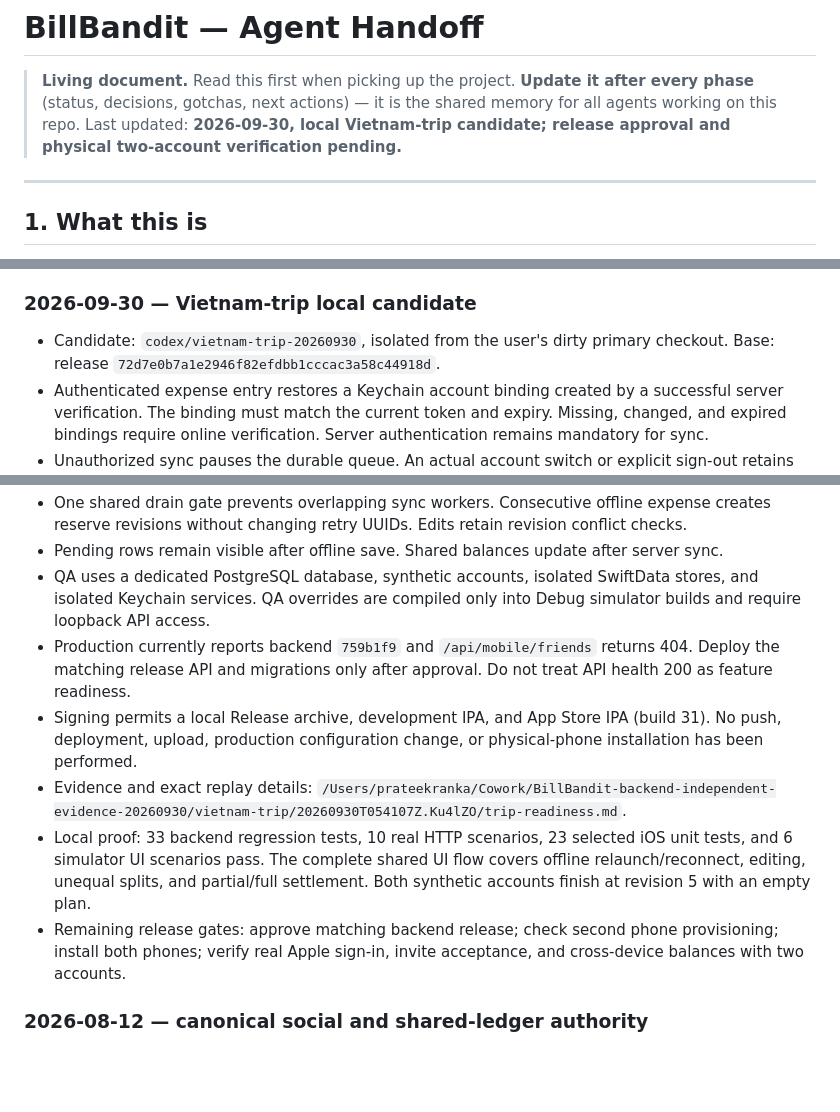
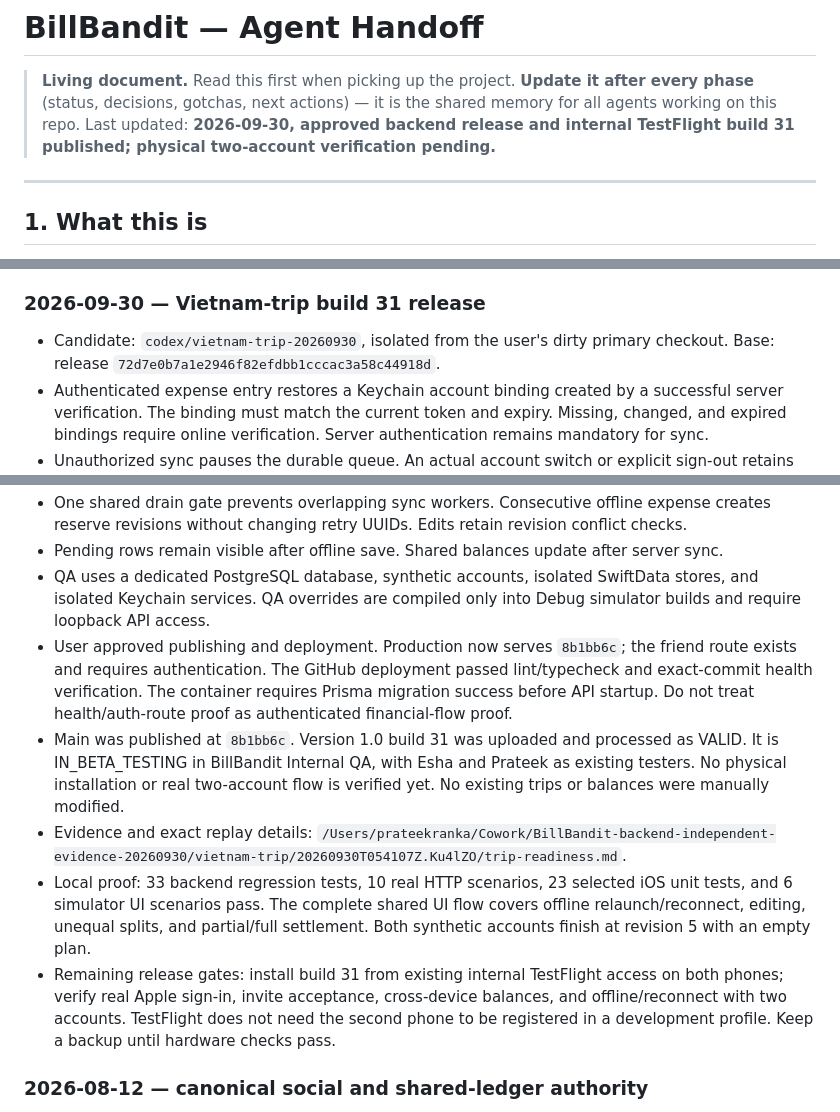
Before and after one commit to shewhoknows/BillBandit, a Markdown page: HANDOFF.md, 3 parts joined by grey strips. Drawn GitHub-style; blank space fills up the shorter version.

Commit message:
Document approved backend and internal TestFlight build 31 release

```diff
--- a/HANDOFF.md
+++ b/HANDOFF.md
@@ -2,7 +2,7 @@
 
 > **Living document.** Read this first when picking up the project.
 > **Update it after every phase** (status, decisions, gotchas, next actions) — it is the
-> shared memory for all agents working on this repo. Last updated: **2026-09-30, local Vietnam-trip candidate; release approval and physical two-account verification pending.**
+> shared memory for all agents working on this repo. Last updated: **2026-09-30, approved backend release and internal TestFlight build 31 published; physical two-account verification pending.**
 
 ---
 
@@ -48,7 +48,7 @@ directly; regenerate them from sources (see §5).
 - Form text auto-capitalizes its first letter (names use word capitalization).
 - Group names carry **no emoji** (icons only).
 
-### 2026-09-30 — Vietnam-trip local candidate
+### 2026-09-30 — Vietnam-trip build 31 release
 
 - Candidate: `codex/vietnam-trip-20260930`, isolated from the user's dirty primary checkout. Base: release `72d7e0b7a1e2946f82efdbb1cccac3a58c44918d`.
 - Authenticated expense entry restores a Keychain account binding created by a successful server verification. The binding must match the current token and expiry. Missing, changed, and expired bindings require online verification. Server authentication remains mandatory for sync.
@@ -56,11 +56,11 @@ directly; regenerate them from sources (see §5).
 - One shared drain gate prevents overlapping sync workers. Consecutive offline expense creates reserve revisions without changing retry UUIDs. Edits retain revision conflict checks.
 - Pending rows remain visible after offline save. Shared balances update after server sync.
 - QA uses a dedicated PostgreSQL database, synthetic accounts, isolated SwiftData stores, and isolated Keychain services. QA overrides are compiled only into Debug simulator builds and require loopback API access.
-- Production currently reports backend `759b1f9` and `/api/mobile/friends` returns 404. Deploy the matching release API and migrations only after approval. Do not treat API health 200 as feature readiness.
-- Signing permits a local Release archive, development IPA, and App Store IPA (build 31). No push, deployment, upload, production configuration change, or physical-phone installation has been performed.
+- User approved publishing and deployment. Production now serves `8b1bb6c`; the friend route exists and requires authentication. The GitHub deployment passed lint/typecheck and exact-commit health verification. The container requires Prisma migration success before API startup. Do not treat health/auth-route proof as authenticated financial-flow proof.
+- Main was published at `8b1bb6c`. Version 1.0 build 31 was uploaded and processed as VALID. It is IN_BETA_TESTING in BillBandit Internal QA, with Esha and Prateek as existing testers. No physical installation or real two-account flow is verified yet. No existing trips or balances were manually modified.
 - Evidence and exact replay details: `/Users/prateekranka/Cowork/BillBandit-backend-independent-evidence-20260930/vietnam-trip/20260930T054107Z.Ku4lZO/trip-readiness.md`.
 - Local proof: 33 backend regression tests, 10 real HTTP scenarios, 23 selected iOS unit tests, and 6 simulator UI scenarios pass. The complete shared UI flow covers offline relaunch/reconnect, editing, unequal splits, and partial/full settlement. Both synthetic accounts finish at revision 5 with an empty plan.
-- Remaining release gates: approve matching backend release; check second phone provisioning; install both phones; verify real Apple sign-in, invite acceptance, and cross-device balances with two accounts.
+- Remaining release gates: install build 31 from existing internal TestFlight access on both phones; verify real Apple sign-in, invite acceptance, cross-device balances, and offline/reconnect with two accounts. TestFlight does not need the second phone to be registered in a development profile. Keep a backup until hardware checks pass.
 
 ### 2026-08-12 — canonical social and shared-ledger authority
 
```
